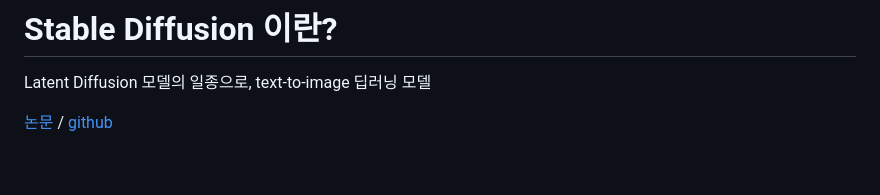
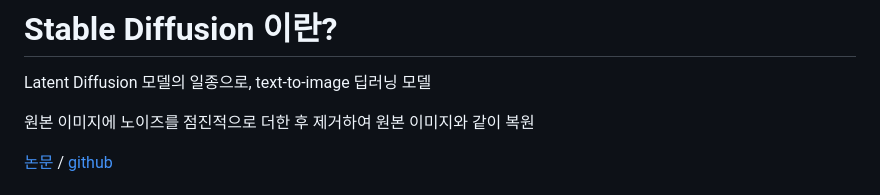
Before and after one commit to KongYuRa/TIL, a Markdown page: 04_Stable_Diffusion/01_what_is_Stable_Diffusion.md, the part around the change. GitHub-like rendering; blank space fills up the shorter version.

```diff
--- a/04_Stable_Diffusion/01_what_is_Stable_Diffusion.md
+++ b/04_Stable_Diffusion/01_what_is_Stable_Diffusion.md
@@ -1,6 +1,8 @@
 # Stable Diffusion 이란?
 
 Latent Diffusion 모델의 일종으로, text-to-image 딥러닝 모델
+
+원본 이미지에 노이즈를 점진적으로 더한 후 제거하여 원본 이미지와 같이 복원
 
 
 
```
